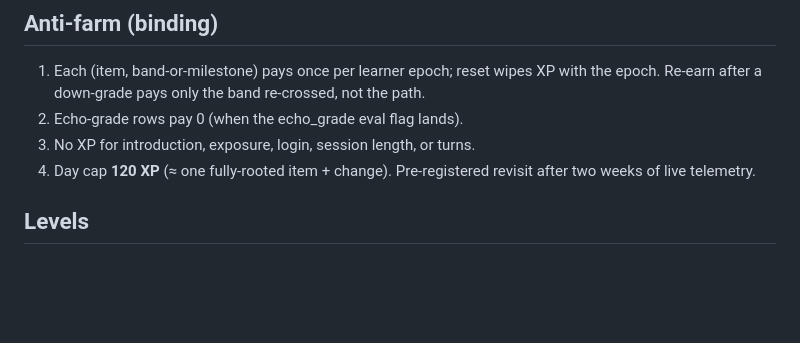
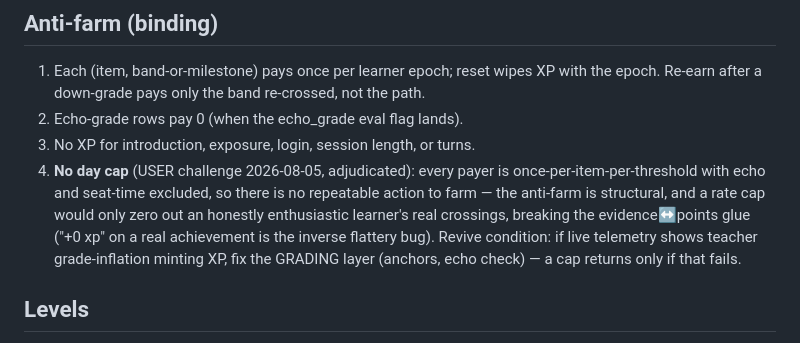
Before and after one commit to celtiberi/spanish_tutor, a Markdown page: docs/design-xp-progression.md, the part around the change. GitHub-like rendering; blank space fills up the shorter version.

Commit message:
XP plan: day cap removed (USER challenge adjudicated).
"Why would there be a cap?" — right question. Every XP payer is
once-per-item-per-threshold with echo and seat-time excluded: no
repeatable farming action exists, so the anti-farm is structural and
the cap was borrowed Duolingo medicine. Its only real effect would be
paying an enthusiastic learner +0 for a genuine crossing — the inverse
of the flattery bug this design exists to avoid. Grade-inflation
amplification stays a grading-layer concern (anchors + echo check);
cap revives only if that layer fails in live telemetry.

Co-Authored-By: Claude Fable 5 <noreply@anthropic.com>

```diff
--- a/docs/design-xp-progression.md
+++ b/docs/design-xp-progression.md
@@ -44,8 +44,15 @@ Monotone XP is legal ONLY because the UI always co-displays ability
    band re-crossed, not the path.
 2. Echo-grade rows pay 0 (when the echo_grade eval flag lands).
 3. No XP for introduction, exposure, login, session length, or turns.
-4. Day cap **120 XP** (≈ one fully-rooted item + change). Pre-registered
-   revisit after two weeks of live telemetry.
+4. **No day cap** (USER challenge 2026-08-05, adjudicated): every payer
+   is once-per-item-per-threshold with echo and seat-time excluded, so
+   there is no repeatable action to farm — the anti-farm is structural,
+   and a rate cap would only zero out an honestly enthusiastic
+   learner's real crossings, breaking the evidence↔points glue ("+0 xp"
+   on a real achievement is the inverse flattery bug). Revive condition:
+   if live telemetry shows teacher grade-inflation minting XP, fix the
+   GRADING layer (anchors, echo check) — a cap returns only if that
+   fails.
 
 ## Levels
 
```
Also changed, not shown: 1 other file.
